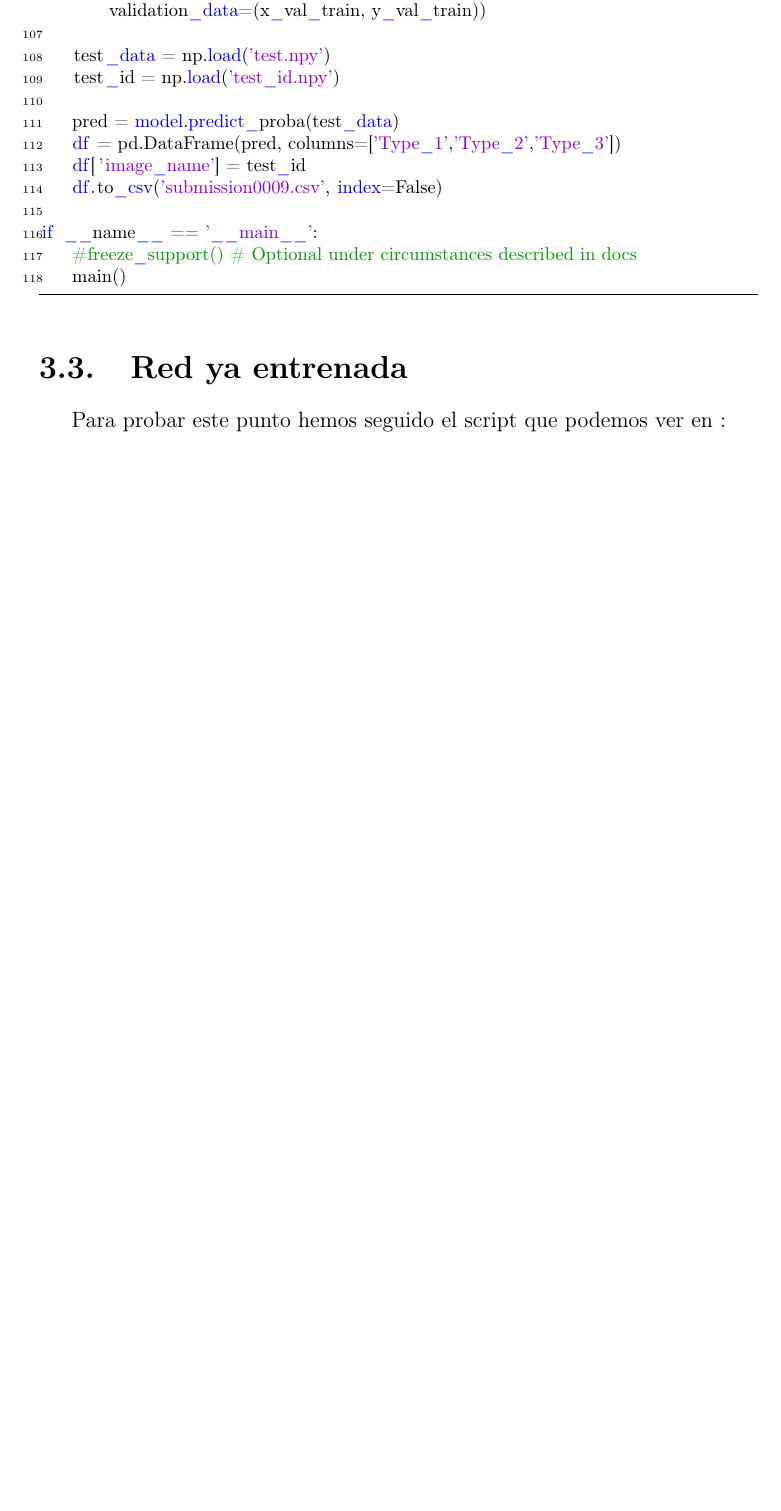
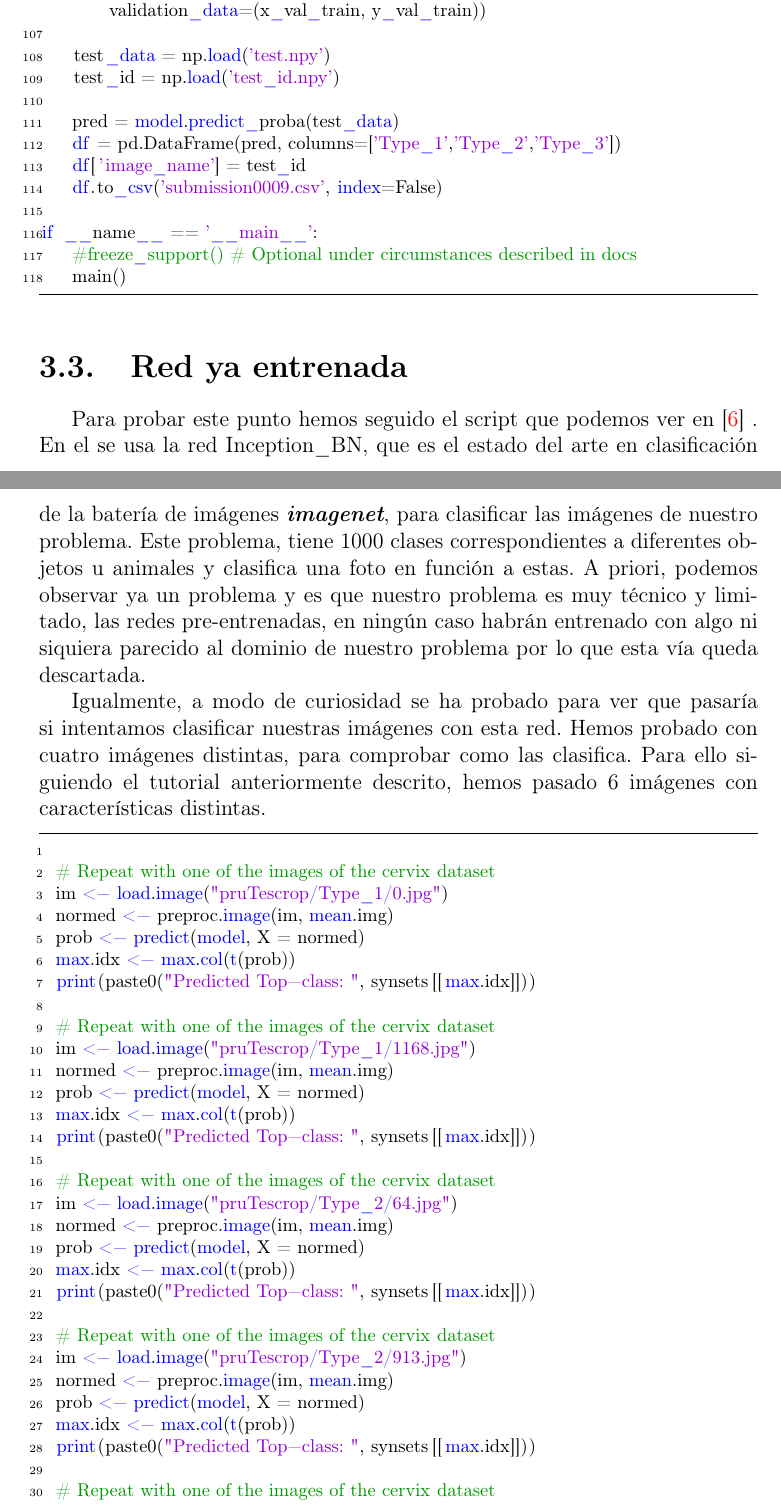
Before and after one commit to joseangeldiazg/kaggle-cervix-cancer, a LaTeX book (doc/Principal.tex, which reads doc/Capitulo3/capitulo3.tex): part of page 30 of 37 before the commit and two parts of pages 30 and 31 of 40 after it, the two joined at a grey line, cut so that both start at the same text, the shorter picture padded with empty space. Compiled offline with pdfLaTeX; the source files are stored in an older character set and shown here as Unicode; a LaTeX package or settings file that is missing is left out.

Commit message:
Añadida documentación red ya entrenada.

```diff
--- a/doc/Capitulo3/capitulo3.tex
+++ b/doc/Capitulo3/capitulo3.tex
@@ -492,4 +492,42 @@ if __name__ == '__main__':
 
 \section{Red ya entrenada}
 
-Para probar este punto hemos seguido el script que podemos ver en :
+Para probar este punto hemos seguido el script que podemos ver en \cite{tutorial3} . En el se usa la red Inception\_BN, que es el estado del arte en clasificación de la batería de imágenes \textit{\textbf{imagenet}}, para clasificar las imágenes de nuestro problema.  Este problema, tiene 1000 clases correspondientes a diferentes objetos u animales y clasifica una foto en función a estas. A priori, podemos observar ya un problema y es que nuestro problema es muy técnico y limitado, las redes pre-entrenadas, en ningún caso habrán entrenado con algo ni siquiera parecido al dominio de nuestro problema por lo que esta vía queda descartada.
+
+Igualmente, a modo de curiosidad se ha probado para ver que pasaría si intentamos clasificar nuestras imágenes con esta red. Hemos probado con cuatro imágenes distintas, para comprobar como las clasifica. Para ello siguiendo el tutorial anteriormente descrito, hemos pasado 6 imágenes con características distintas.
+
+
+\lstset{language=R, breaklines=true, basicstyle=\footnotesize}
+\lstset{numbers=left, numberstyle=\tiny, stepnumber=1, numbersep=-2pt}
+\begin{lstlisting}
+
+  # Repeat with one of the images of the cervix dataset
+  im <- load.image("pruTescrop/Type_1/0.jpg")
+  normed <- preproc.image(im, mean.img)
+  prob <- predict(model, X = normed)
+  max.idx <- max.col(t(prob))
+  print(paste0("Predicted Top-class: ", synsets[[max.idx]]))
+
+  # Repeat with one of the images of the cervix dataset
+  im <- load.image("pruTescrop/Type_1/1168.jpg")
+  normed <- preproc.image(im, mean.img)
+  prob <- predict(model, X = normed)
+  max.idx <- max.col(t(prob))
+  print(paste0("Predicted Top-class: ", synsets[[max.idx]]))
+
+  # Repeat with one of the images of the cervix dataset
+  im <- load.image("pruTescrop/Type_2/64.jpg")
+  normed <- preproc.image(im, mean.img)
+  prob <- predict(model, X = normed)
+  max.idx <- max.col(t(prob))
+  print(paste0("Predicted Top-class: ", synsets[[max.idx]]))
+
+  # Repeat with one of the images of the cervix dataset
+  im <- load.image("pruTescrop/Type_2/913.jpg")
+  normed <- preproc.image(im, mean.img)
+  prob <- predict(model, X = normed)
+  max.idx <- max.col(t(prob))
+  print(paste0("Predicted Top-class: ", synsets[[max.idx]]))
+
+  # Repeat with one of the images of the cervix dataset
+  im <- load.image("pruTescrop/Type_3/71.jpg")
```
Also changed, not shown: doc/Bibliografia/bibliografia.tex (+2 -0 lines), doc/Capitulo3/imagenes/0.jpg (added), doc/Capitulo3/imagenes/1127.jpg (added), doc/Capitulo3/imagenes/1168.jpg (added), doc/Capitulo3/imagenes/64.jpg (added), doc/Capitulo3/imagenes/71.jpg (added), doc/Capitulo3/imagenes/913.jpg (added), doc/Principal.pdf, doc/Capitulo3/capitulo3.tex (61 more changed lines), 7 other files.
